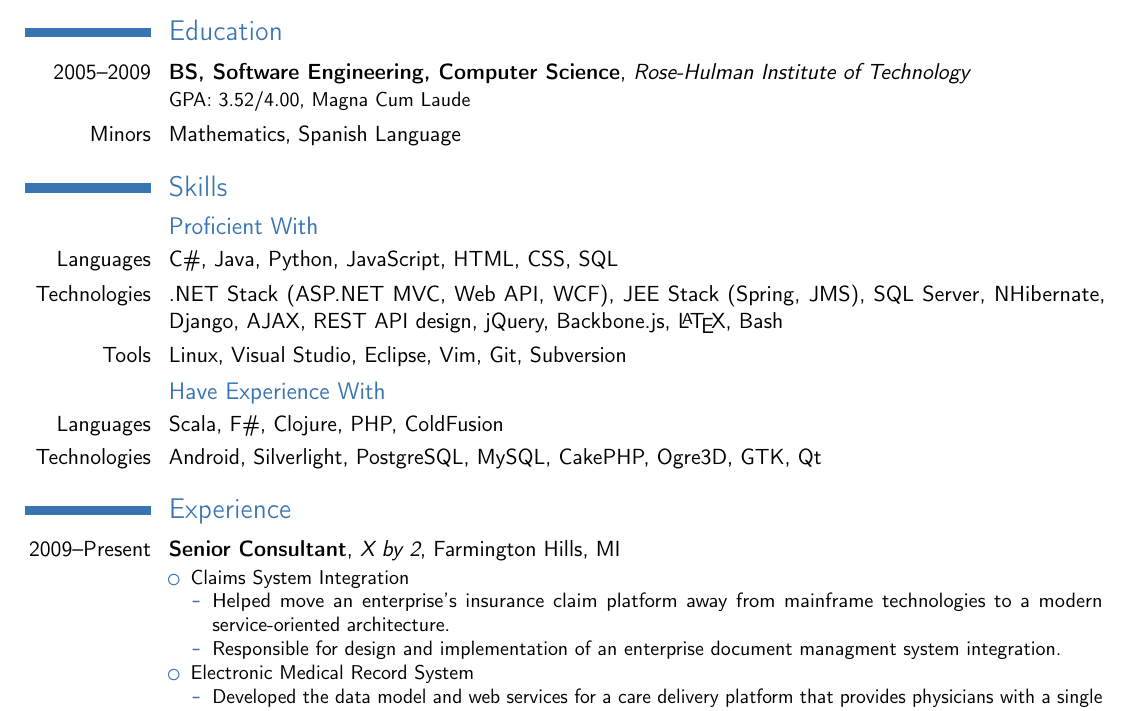
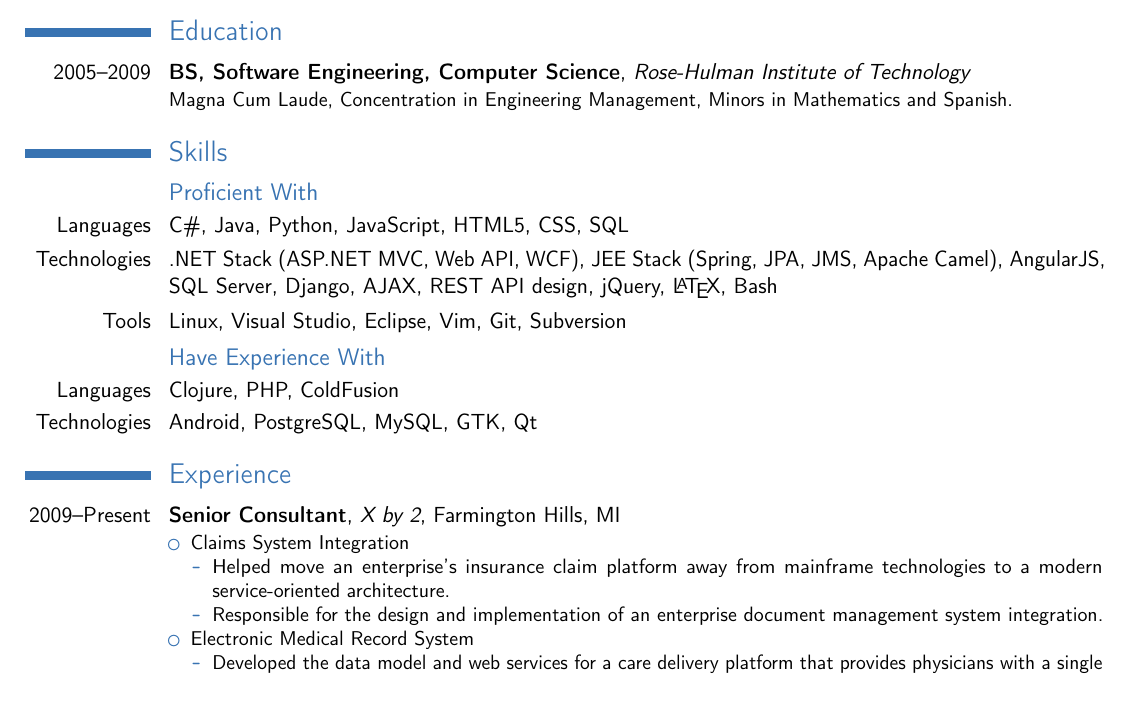
Before and after one commit to waf/resume, a LaTeX CV (resume.tex): part of the page, cut so that both start at the same text. Compiled offline with pdfLaTeX.

Commit message:
update skills

```diff
--- a/resume.tex
+++ b/resume.tex
@@ -23,17 +23,16 @@
 \vspace*{-5mm}
 
 \section{Education}
-\cventry{2005--2009}{BS, Software Engineering, Computer Science}{Rose-Hulman Institute of Technology}{}{}{GPA: 3.52/4.00, Magna Cum Laude}
-\cvline{Minors}{Mathematics, Spanish Language}
+\cventry{2005--2009}{BS, Software Engineering, Computer Science}{Rose-Hulman Institute of Technology}{}{}{Magna Cum Laude, Concentration in Engineering Management, Minors in Mathematics and Spanish.}
 
 \section{Skills}
 \subsection{Proficient With}
-\cvline{Languages}{C\#, Java, Python, JavaScript, HTML, CSS, SQL}
-\cvline{Technologies}{.NET Stack (ASP.NET MVC, Web API, WCF), JEE Stack (Spring, JMS), SQL Server, NHibernate, Django, AJAX, REST API design, jQuery, Backbone.js, \LaTeX{}, Bash}
+\cvline{Languages}{C\#, Java, Python, JavaScript, HTML5, CSS, SQL}
+\cvline{Technologies}{.NET Stack (ASP.NET MVC, Web API, WCF), JEE Stack (Spring, JPA, JMS, Apache Camel), AngularJS, SQL Server, Django, AJAX, REST API design, jQuery, \LaTeX{}, Bash}
 \cvline{Tools}{Linux, Visual Studio, Eclipse, Vim, Git, Subversion}
 \subsection{Have Experience With}
-\cvline{Languages}{Scala, F\#, Clojure, PHP, ColdFusion}
-\cvline{Technologies}{Android, Silverlight, PostgreSQL, MySQL, CakePHP, Ogre3D, GTK, Qt}
+\cvline{Languages}{Clojure, PHP, ColdFusion}
+\cvline{Technologies}{Android, PostgreSQL, MySQL, GTK, Qt}
 
 \section{Experience}
 \cventry{2009--Present}{Senior Consultant}{X by 2}{Farmington Hills, MI}{}{
@@ -41,7 +40,7 @@
         \item Claims System Integration
             \begin{itemize}
                 \item Helped move an enterprise's insurance claim platform away from mainframe technologies to a modern service-oriented architecture.
-                \item Responsible for design and implementation of an enterprise document managment system integration.
+                \item Responsible for the design and implementation of an enterprise document management system integration.
             \end{itemize}
         \item Electronic Medical Record System
             \begin{itemize}
```
